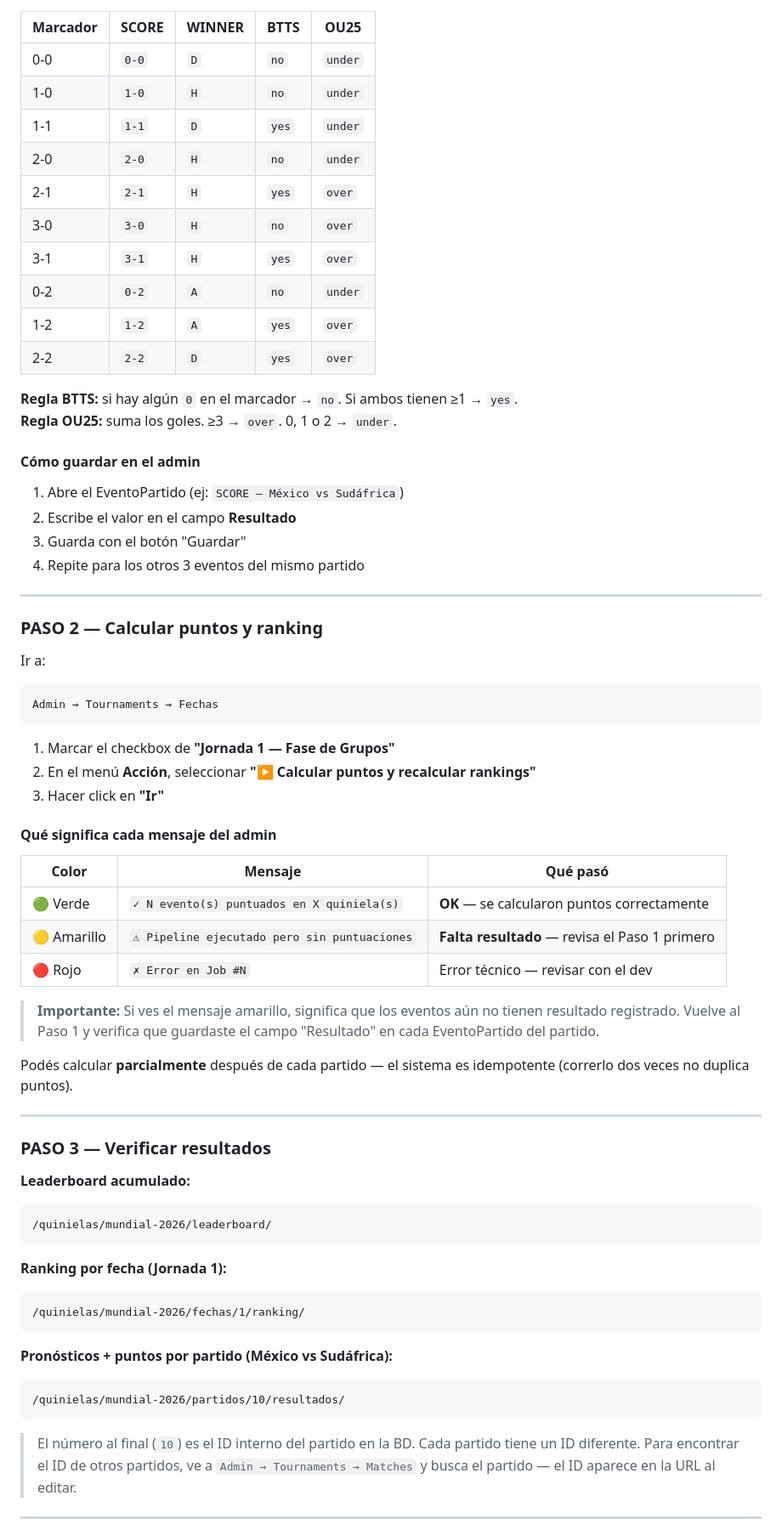
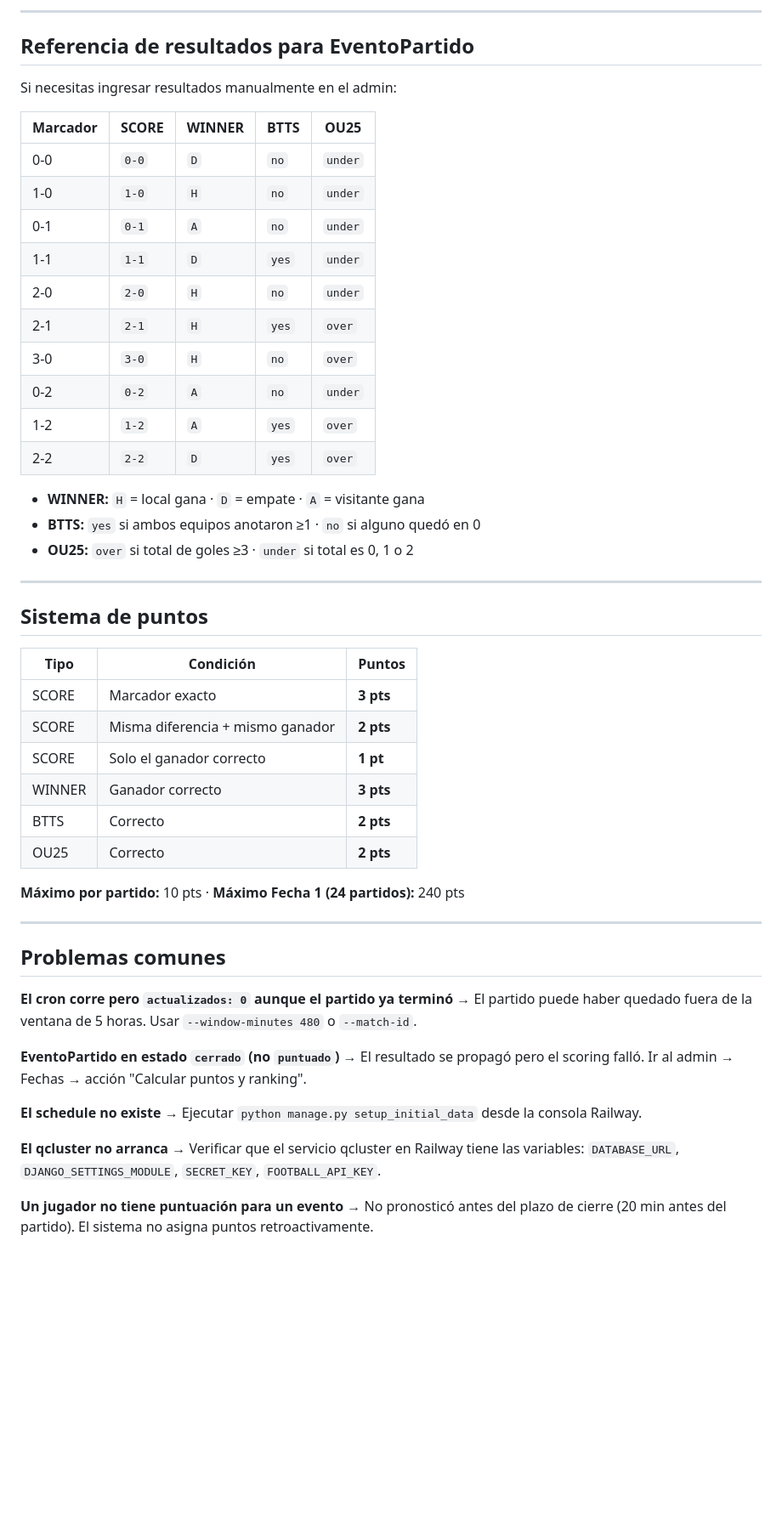
Before and after one commit to andrei-194/polla-millonaria, a Markdown page: docs/operacion-dia-partido.md, the part around one of its changes. Shown at 85% size. Drawn GitHub-style; blank space fills up the shorter version.

````diff
--- a/docs/operacion-dia-partido.md
+++ b/docs/operacion-dia-partido.md
@@ -46,72 +235,57 @@ Si el partido terminó **2-1** (México gana):
+---
+
+## Referencia de resultados para EventoPartido
+
+Si necesitas ingresar resultados manualmente en el admin:
 
 | Marcador | SCORE | WINNER | BTTS | OU25 |
 |---|---|---|---|---|
 | 0-0 | `0-0` | `D` | `no` | `under` |
 | 1-0 | `1-0` | `H` | `no` | `under` |
+| 0-1 | `0-1` | `A` | `no` | `under` |
 | 1-1 | `1-1` | `D` | `yes` | `under` |
 | 2-0 | `2-0` | `H` | `no` | `under` |
 | 2-1 | `2-1` | `H` | `yes` | `over` |
 | 3-0 | `3-0` | `H` | `no` | `over` |
-| 3-1 | `3-1` | `H` | `yes` | `over` |
 | 0-2 | `0-2` | `A` | `no` | `under` |
 | 1-2 | `1-2` | `A` | `yes` | `over` |
 | 2-2 | `2-2` | `D` | `yes` | `over` |
 
-**Regla BTTS:** si hay algún `0` en el marcador → `no`. Si ambos tienen ≥1 → `yes`.
-**Regla OU25:** suma los goles. ≥3 → `over`. 0, 1 o 2 → `under`.
-
-#### Cómo guardar en el admin
-
-1. Abre el EventoPartido (ej: `SCORE — México vs Sudáfrica`)
-2. Escribe el valor en el campo **Resultado**
-3. Guarda con el botón "Guardar"
-4. Repite para los otros 3 eventos del mismo partido
+- **WINNER:** `H` = local gana · `D` = empate · `A` = visitante gana
+- **BTTS:** `yes` si ambos equipos anotaron ≥1 · `no` si alguno quedó en 0
+- **OU25:** `over` si total de goles ≥3 · `under` si total es 0, 1 o 2
 
 ---
 
-### PASO 2 — Calcular puntos y ranking
+## Sistema de puntos
 
-Ir a:
-```
-Admin → Tournaments → Fechas
-```
+| Tipo | Condición | Puntos |
+|---|---|---|
+| SCORE | Marcador exacto | **3 pts** |
+| SCORE | Misma diferencia + mismo ganador | **2 pts** |
+| SCORE | Solo el ganador correcto | **1 pt** |
+| WINNER | Ganador correcto | **3 pts** |
+| BTTS | Correcto | **2 pts** |
+| OU25 | Correcto | **2 pts** |
 
-1. Marcar el checkbox de **"Jornada 1 — Fase de Grupos"**
-2. En el menú **Acción**, seleccionar **"▶ Calcular puntos y recalcular rankings"**
-3. Hacer click en **"Ir"**
-
-#### Qué significa cada mensaje del admin
-
-| Color | Mensaje | Qué pasó |
-|---|---|---|
-| 🟢 Verde | `✓ N evento(s) puntuados en X quiniela(s)` | **OK** — se calcularon puntos correctamente |
-| 🟡 Amarillo | `⚠ Pipeline ejecutado pero sin puntuaciones` | **Falta resultado** — revisa el Paso 1 primero |
-| 🔴 Rojo | `✗ Error en Job #N` | Error técnico — revisar con el dev |
-
-> **Importante:** Si ves el mensaje amarillo, significa que los eventos aún no tienen resultado registrado. Vuelve al Paso 1 y verifica que guardaste el campo "Resultado" en cada EventoPartido del partido.
-
-Podés calcular **parcialmente** después de cada partido — el sistema es idempotente (correrlo dos veces no duplica puntos).
+**Máximo por partido:** 10 pts · **Máximo Fecha 1 (24 partidos):** 240 pts
 
 ---
 
-### PASO 3 — Verificar resultados
+## Problemas comunes
 
-**Leaderboard acumulado:**
-```
-/quinielas/mundial-2026/leaderboard/
-```
+**El cron corre pero `actualizados: 0` aunque el partido ya terminó**
+→ El partido puede haber quedado fuera de la ventana de 5 horas. Usar `--window-minutes 480` o `--match-id`.
 
-**Ranking por fecha (Jornada 1):**
-```
-/quinielas/mundial-2026/fechas/1/ranking/
-```
+**EventoPartido en estado `cerrado` (no `puntuado`)**
+→ El resultado se propagó pero el scoring falló. Ir al admin → Fechas → acción "Calcular puntos y ranking".
 
-**Pronósticos + puntos por partido (México vs Sudáfrica):**
-```
-/quinielas/mundial-2026/partidos/10/resultados/
-```
+**El schedule no existe**
+→ Ejecutar `python manage.py setup_initial_data` desde la consola Railway.
 
-> El número al final (`10`) es el ID interno del partido en la BD. Cada partido tiene un ID diferente. Para encontrar el ID de otros partidos, ve a `Admin → Tournaments → Matches` y busca el partido — el ID aparece en la URL al editar.
+**El qcluster no arranca**
+→ Verificar que el servicio qcluster en Railway tiene las variables: `DATABASE_URL`, `DJANGO_SETTINGS_MODULE`, `SECRET_KEY`, `FOOTBALL_API_KEY`.
 
----
+**Un jugador no tiene puntuación para un evento**
+→ No pronosticó antes del plazo de cierre (20 min antes del partido). El sistema no asigna puntos retroactivamente.
 
````
Also changed, not shown: other parts of docs/operacion-dia-partido.md (+216 -108 lines).
